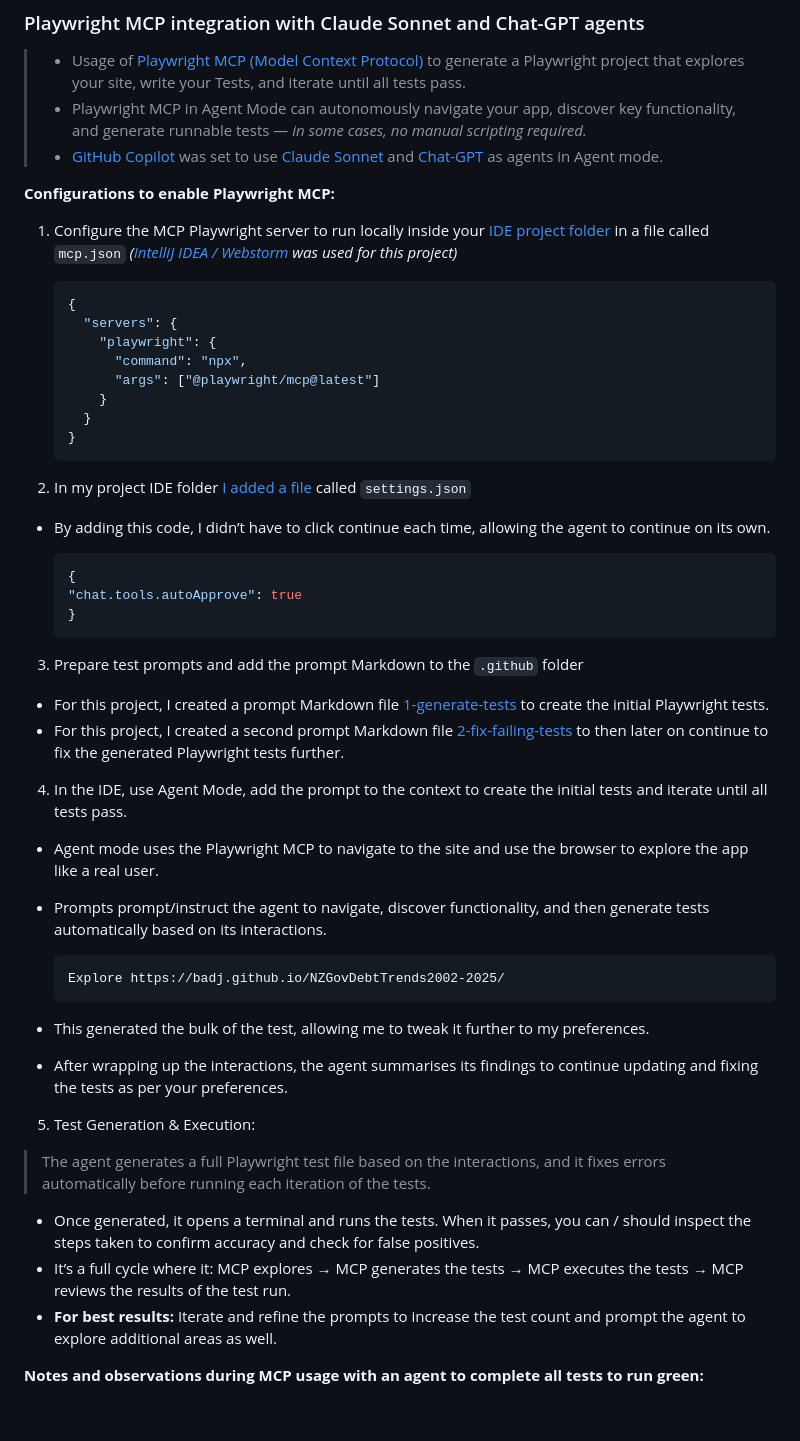
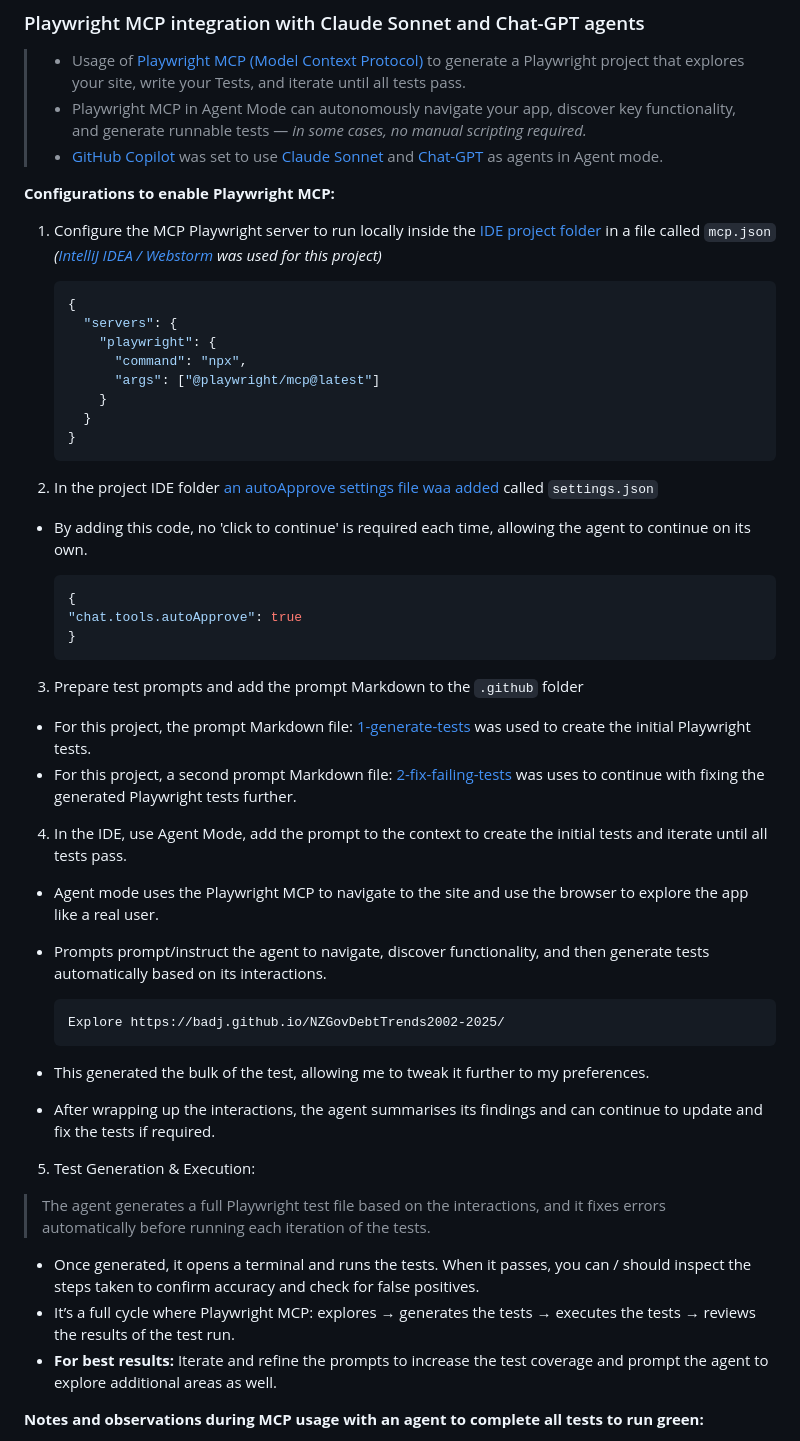
Before and after one commit to badj/NZGovDebtTrends2002-2025, a Markdown page: README.md, the part around the change. GitHub-like rendering; blank space fills up the shorter version.

Commit message:
Update README.md
Wording updates

````diff
--- a/README.md
+++ b/README.md
@@ -204,7 +204,7 @@
 
 **Configurations to enable Playwright MCP:**
 
-1. Configure the MCP Playwright server to run locally inside your [IDE project folder](.idea/mcp.json) in a file called ```mcp.json``` *([IntelliJ IDEA / Webstorm](https://www.jetbrains.com/webstorm/) was used for this project)*
+1. Configure the MCP Playwright server to run locally inside the  [IDE project folder](.idea/mcp.json) in a file called ```mcp.json``` *([IntelliJ IDEA / Webstorm](https://www.jetbrains.com/webstorm/) was used for this project)*
 
    ```JSON
    {
@@ -217,9 +217,9 @@
    }
    ```
 
-2. In my project IDE folder [I added a file](.idea/settings.json) called ```settings.json```
+2. In the project IDE folder [an autoApprove settings file waa added](.idea/settings.json) called ```settings.json```
 
-- By adding this code, I didn’t have to click continue each time, allowing the agent to continue on its own.
+- By adding this code, no 'click to continue' is required each time, allowing the agent to continue on its own.
 
   ```JSON
   {
@@ -229,8 +229,8 @@
 
 3. Prepare test prompts and add the prompt Markdown to the ```.github``` folder
 
-- For this project, I created a prompt Markdown file [1-generate-tests](.github/1-generate-tests.prompt.md) to create the initial Playwright tests.
-- For this project, I created a second prompt Markdown file [2-fix-failing-tests](.github/2-fix-failing-tests.prompt.md) to then later on continue to fix the generated Playwright tests further.
+- For this project, the prompt Markdown file: [1-generate-tests](.github/1-generate-tests.prompt.md) was used to create the initial Playwright tests.
+- For this project, a second prompt Markdown file: [2-fix-failing-tests](.github/2-fix-failing-tests.prompt.md) was uses to continue with fixing the generated Playwright tests further.
 
 4. In the IDE, use Agent Mode, add the prompt to the context to create the initial tests and iterate until all tests pass.
 
@@ -242,15 +242,15 @@
    ```
 
 - This generated the bulk of the test, allowing me to tweak it further to my preferences.
-- After wrapping up the interactions, the agent summarises its findings to continue updating and fixing the tests as per your preferences.
+- After wrapping up the interactions, the agent summarises its findings and can continue to update and fix the tests if required.
 
 5. Test Generation & Execution:
 
 > The agent generates a full Playwright test file based on the interactions, and it fixes errors automatically before running each iteration of the tests.
 
 - Once generated, it opens a terminal and runs the tests. When it passes, you can / should inspect the steps taken to confirm accuracy and check for false positives.
-- It’s a full cycle where it: MCP explores → MCP generates the tests → MCP executes the tests → MCP reviews the results of the test run.
-- **For best results:** Iterate and refine the prompts to increase the test count and prompt the agent to explore additional areas as well.
+- It’s a full cycle where Playwright MCP: explores → generates the tests → executes the tests → reviews the results of the test run.
+- **For best results:** Iterate and refine the prompts to increase the test coverage and prompt the agent to explore additional areas as well.
 
 **Notes and observations during MCP usage with an agent to complete all tests to run green:**
 
````
